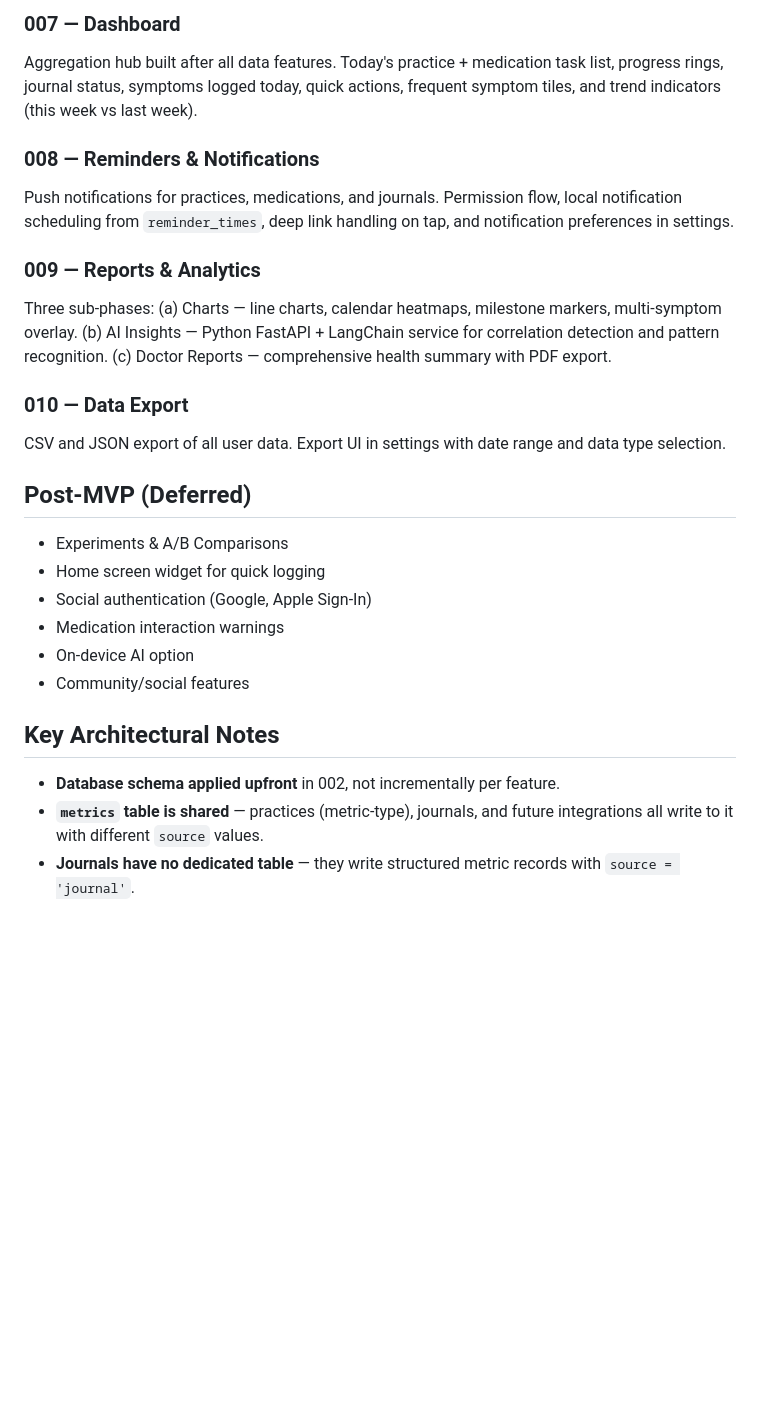
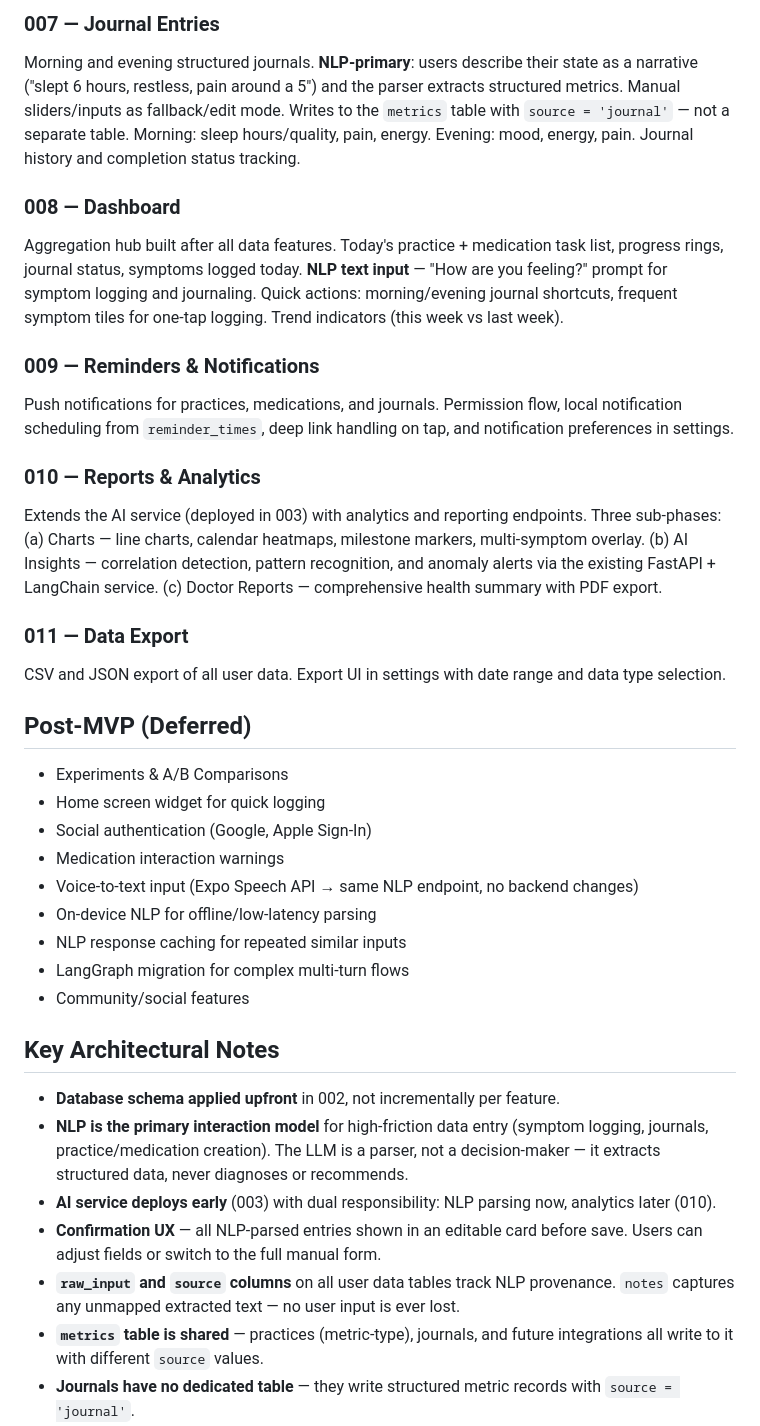
Before and after one commit to Valerie-Freeman/flare-app, a Markdown page: docs/roadmap.md, the part around one of its changes. Rendered like a GitHub page; blank space fills up the shorter version.

```diff
--- a/docs/roadmap.md
+++ b/docs/roadmap.md
@@ -56,14 +58,17 @@ Morning and evening structured journals. Writes to the `metrics` table with `sou
 
-### 007 — Dashboard
-Aggregation hub built after all data features. Today's practice + medication task list, progress rings, journal status, symptoms logged today, quick actions, frequent symptom tiles, and trend indicators (this week vs last week).
+### 007 — Journal Entries
+Morning and evening structured journals. **NLP-primary**: users describe their state as a narrative ("slept 6 hours, restless, pain around a 5") and the parser extracts structured metrics. Manual sliders/inputs as fallback/edit mode. Writes to the `metrics` table with `source = 'journal'` — not a separate table. Morning: sleep hours/quality, pain, energy. Evening: mood, energy, pain. Journal history and completion status tracking.
 
-### 008 — Reminders & Notifications
+### 008 — Dashboard
+Aggregation hub built after all data features. Today's practice + medication task list, progress rings, journal status, symptoms logged today. **NLP text input** — "How are you feeling?" prompt for symptom logging and journaling. Quick actions: morning/evening journal shortcuts, frequent symptom tiles for one-tap logging. Trend indicators (this week vs last week).
+
+### 009 — Reminders & Notifications
 Push notifications for practices, medications, and journals. Permission flow, local notification scheduling from `reminder_times`, deep link handling on tap, and notification preferences in settings.
 
-### 009 — Reports & Analytics
-Three sub-phases: (a) Charts — line charts, calendar heatmaps, milestone markers, multi-symptom overlay. (b) AI Insights — Python FastAPI + LangChain service for correlation detection and pattern recognition. (c) Doctor Reports — comprehensive health summary with PDF export.
+### 010 — Reports & Analytics
+Extends the AI service (deployed in 003) with analytics and reporting endpoints. Three sub-phases: (a) Charts — line charts, calendar heatmaps, milestone markers, multi-symptom overlay. (b) AI Insights — correlation detection, pattern recognition, and anomaly alerts via the existing FastAPI + LangChain service. (c) Doctor Reports — comprehensive health summary with PDF export.
 
-### 010 — Data Export
+### 011 — Data Export
 CSV and JSON export of all user data. Export UI in settings with date range and data type selection.
 
 ## Post-MVP (Deferred)
@@ -72,12 +77,19 @@ CSV and JSON export of all user data. Export UI in settings with date range and
 - Home screen widget for quick logging
 - Social authentication (Google, Apple Sign-In)
 - Medication interaction warnings
-- On-device AI option
+- Voice-to-text input (Expo Speech API → same NLP endpoint, no backend changes)
+- On-device NLP for offline/low-latency parsing
+- NLP response caching for repeated similar inputs
+- LangGraph migration for complex multi-turn flows
 - Community/social features
 
 ## Key Architectural Notes
 
 - **Database schema applied upfront** in 002, not incrementally per feature.
+- **NLP is the primary interaction model** for high-friction data entry (symptom logging, journals, practice/medication creation). The LLM is a parser, not a decision-maker — it extracts structured data, never diagnoses or recommends.
+- **AI service deploys early** (003) with dual responsibility: NLP parsing now, analytics later (010).
+- **Confirmation UX** — all NLP-parsed entries shown in an editable card before save. Users can adjust fields or switch to the full manual form.
+- **`raw_input` and `source` columns** on all user data tables track NLP provenance. `notes` captures any unmapped extracted text — no user input is ever lost.
 - **`metrics` table is shared** — practices (metric-type), journals, and future integrations all write to it with different `source` values.
 - **Journals have no dedicated table** — they write structured metric records with `source = 'journal'`.
 - **Dashboard built last among data features** to avoid incremental rework. Tab navigator from 002 provides navigation in the interim.
```
Also changed, not shown: other parts of docs/roadmap.md (+28 -26 lines), docs/technical-architecture.md (+1 -1 lines).
